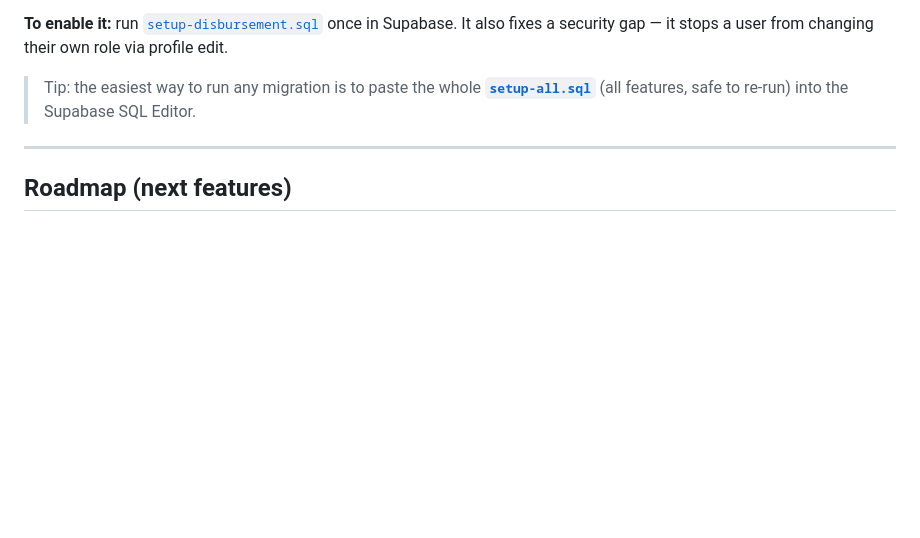
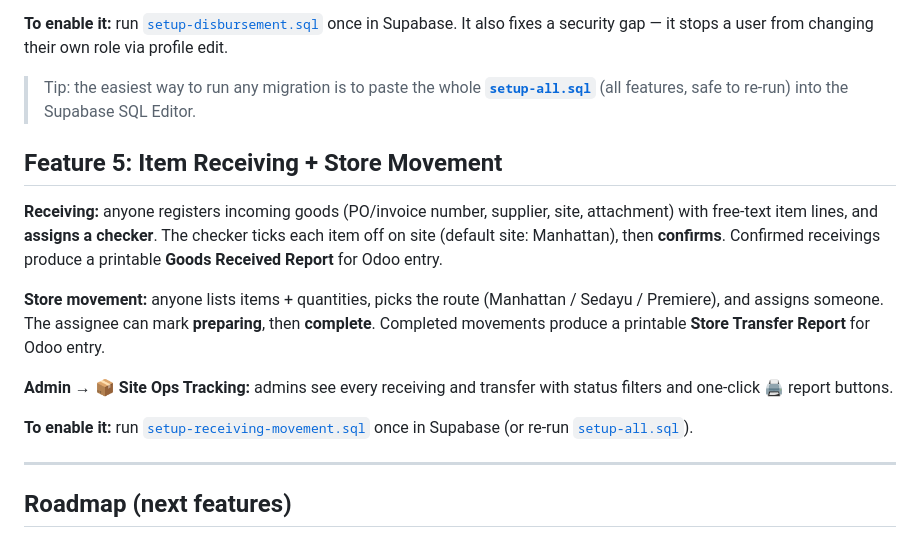
Before and after one commit to NikcoGS/GSAdministration, a Markdown page: README.md, the part around the change. Rendered like a GitHub page; blank space fills up the shorter version.

Commit message:
Document receiving & movement modules
Co-Authored-By: Claude Fable 5 <noreply@anthropic.com>

```diff
--- a/README.md
+++ b/README.md
@@ -132,6 +132,24 @@ It also fixes a security gap — it stops a user from changing their own role vi
 > Tip: the easiest way to run any migration is to paste the whole **[`setup-all.sql`](setup-all.sql)**
 > (all features, safe to re-run) into the Supabase SQL Editor.
 
+## Feature 5: Item Receiving + Store Movement
+
+**Receiving:** anyone registers incoming goods (PO/invoice number, supplier, site,
+attachment) with free-text item lines, and **assigns a checker**. The checker ticks
+each item off on site (default site: Manhattan), then **confirms**. Confirmed
+receivings produce a printable **Goods Received Report** for Odoo entry.
+
+**Store movement:** anyone lists items + quantities, picks the route
+(Manhattan / Sedayu / Premiere), and assigns someone. The assignee can mark
+**preparing**, then **complete**. Completed movements produce a printable
+**Store Transfer Report** for Odoo entry.
+
+**Admin → 📦 Site Ops Tracking:** admins see every receiving and transfer with
+status filters and one-click 🖨️ report buttons.
+
+**To enable it:** run [`setup-receiving-movement.sql`](setup-receiving-movement.sql)
+once in Supabase (or re-run [`setup-all.sql`](setup-all.sql)).
+
 ---
 
 ## Roadmap (next features)
```
